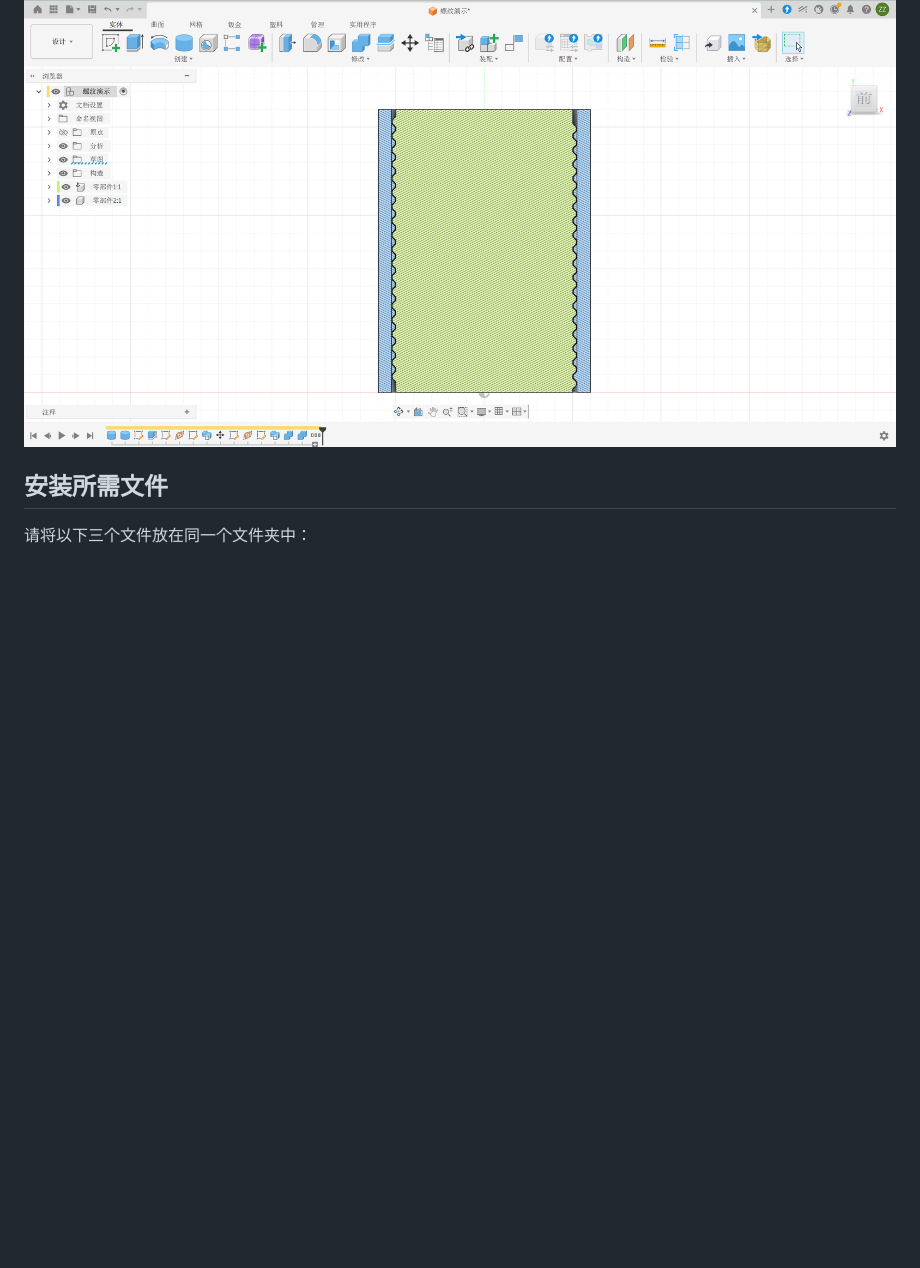
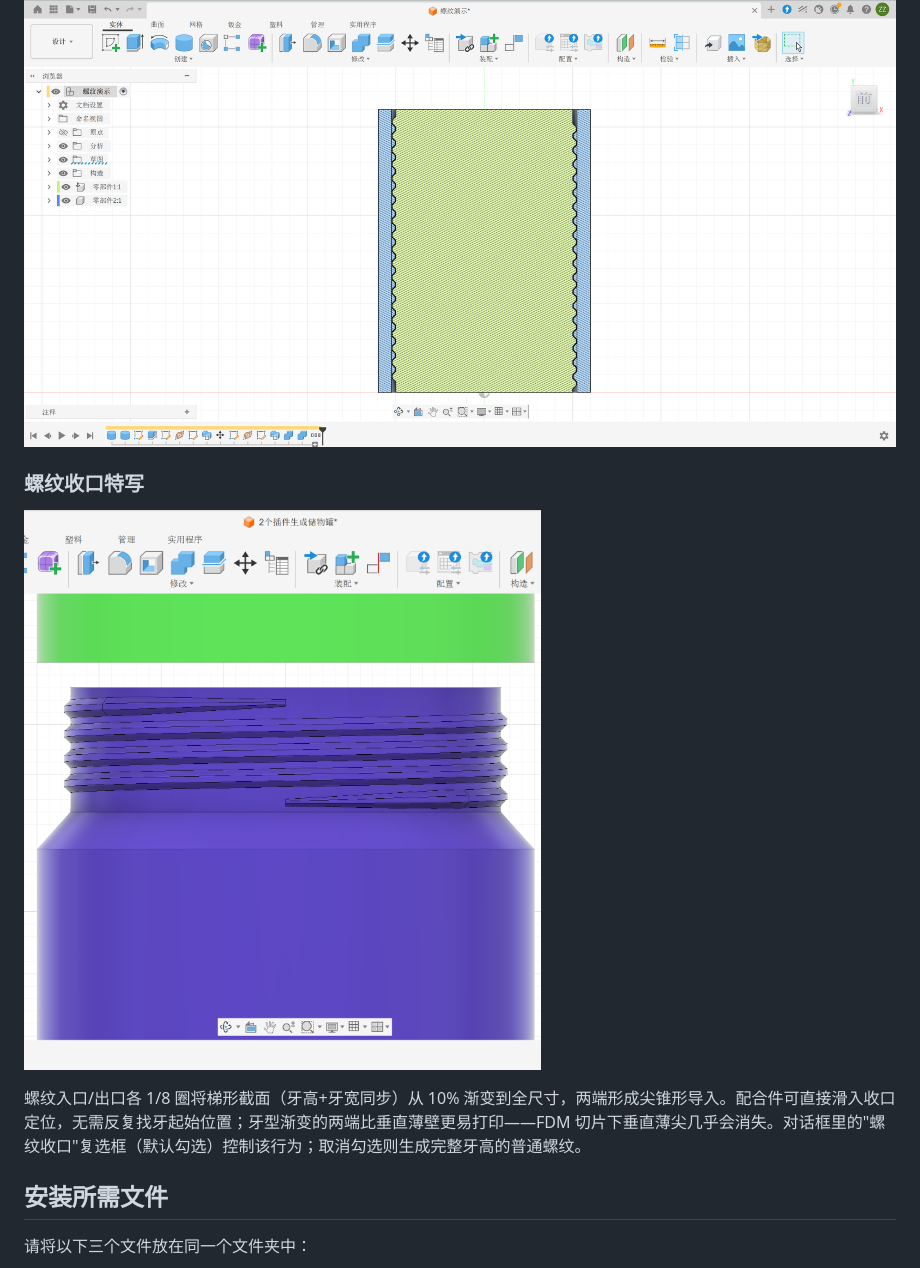
Before and after one commit to HookyMaster/ThreadFor3DPrinter, a Markdown page: README.zh-CN.md, the part around the change. Drawn GitHub-style; pictures changed too: docs/images/收口1.png (added); blank space fills up the shorter version.

```diff
--- a/README.zh-CN.md
+++ b/README.zh-CN.md
@@ -31,6 +31,12 @@
 ### 内外螺纹配合剖面
 
 ![Fusion 360 剖面分析显示内外 3D 打印螺纹的配合效果](docs/images/internal-external-thread-section.png)
+
+### 螺纹收口特写
+
+![Fusion 360 中 3D 打印螺纹的入口/出口收口特写](docs/images/收口1.png)
+
+螺纹入口/出口各 1/8 圈将梯形截面（牙高+牙宽同步）从 10% 渐变到全尺寸，两端形成尖锥形导入。配合件可直接滑入收口定位，无需反复找牙起始位置；牙型渐变的两端比垂直薄壁更易打印——FDM 切片下垂直薄尖几乎会消失。对话框里的"螺纹收口"复选框（默认勾选）控制该行为；取消勾选则生成完整牙高的普通螺纹。
 
 ## 安装所需文件
 
```
Also changed, not shown: README.md (+6 -0 lines).
